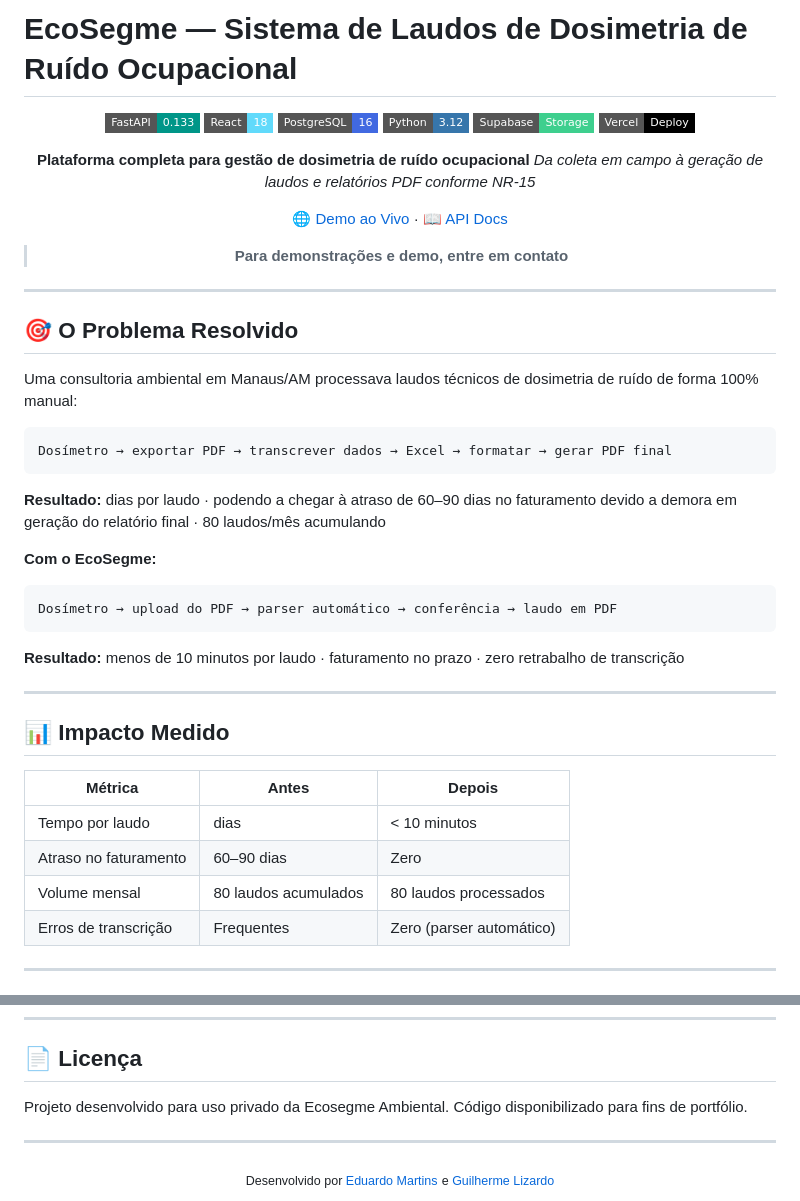
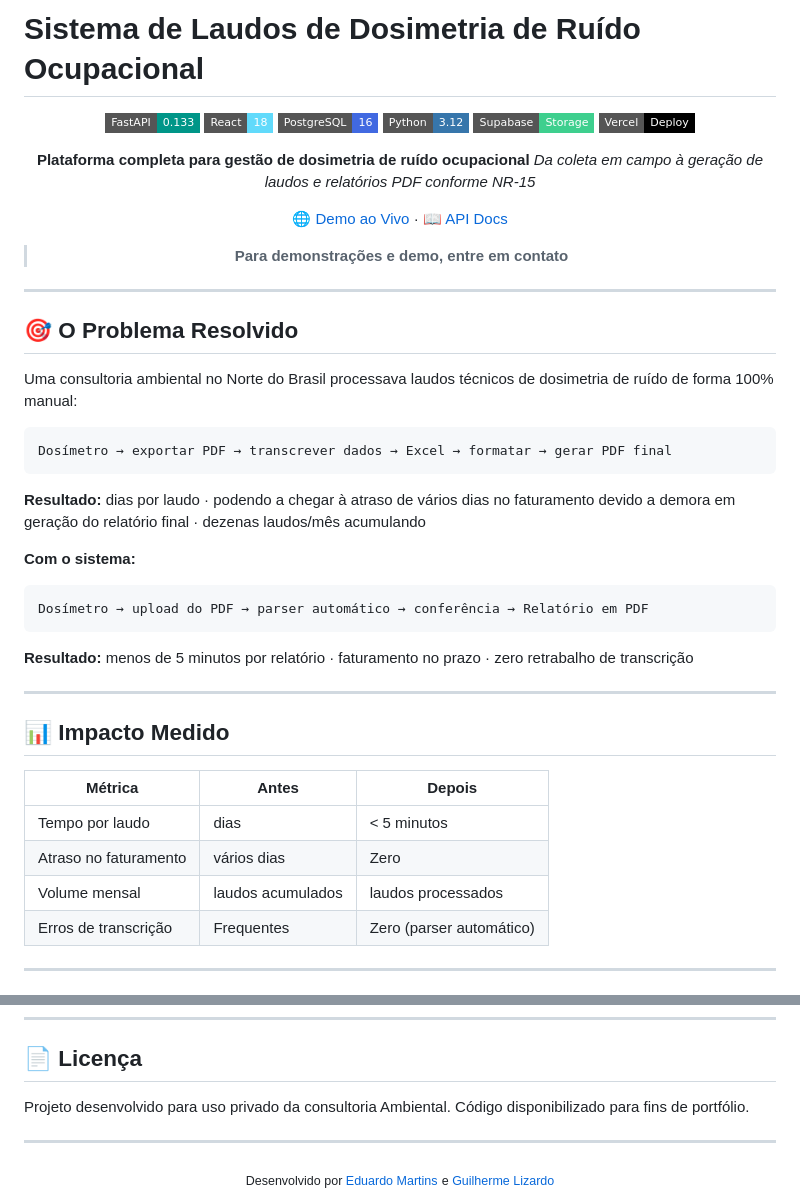
Before and after one commit to martinsticonsultoria-byte/ecosegme, a Markdown page: README.md, 2 parts joined by grey strips. Drawn GitHub-style; badges without logos.

````diff
--- a/README.md
+++ b/README.md
@@ -1,4 +1,4 @@
-# EcoSegme — Sistema de Laudos de Dosimetria de Ruído Ocupacional
+# Sistema de Laudos de Dosimetria de Ruído Ocupacional
 
 <div align="center">
 
@@ -22,20 +22,20 @@
 
 ## 🎯 O Problema Resolvido
 
-Uma consultoria ambiental em Manaus/AM processava laudos técnicos de dosimetria de ruído de forma 100% manual:
+Uma consultoria ambiental no Norte do Brasil processava laudos técnicos de dosimetria de ruído de forma 100% manual:
 
 ```
 Dosímetro → exportar PDF → transcrever dados → Excel → formatar → gerar PDF final
 ```
 
-**Resultado:** dias por laudo · podendo a chegar à atraso de 60–90 dias no faturamento devido a demora em geração do relatório final · 80 laudos/mês acumulando
+**Resultado:** dias por laudo · podendo a chegar à atraso de vários dias no faturamento devido a demora em geração do relatório final · dezenas laudos/mês acumulando
 
-**Com o EcoSegme:**
+**Com o sistema:**
 ```
-Dosímetro → upload do PDF → parser automático → conferência → laudo em PDF
+Dosímetro → upload do PDF → parser automático → conferência → Relatório em PDF
 ```
 
-**Resultado:** menos de 10 minutos por laudo · faturamento no prazo · zero retrabalho de transcrição
+**Resultado:** menos de 5 minutos por relatório · faturamento no prazo · zero retrabalho de transcrição
 
 ---
 
@@ -43,9 +43,9 @@ Dosímetro → upload do PDF → parser automático → conferência → laudo e
 
 | Métrica | Antes | Depois |
 |---|---|---|
-| Tempo por laudo | dias | < 10 minutos |
-| Atraso no faturamento | 60–90 dias | Zero |
-| Volume mensal | 80 laudos acumulados | 80 laudos processados |
+| Tempo por laudo | dias | < 5 minutos |
+| Atraso no faturamento | vários dias | Zero |
+| Volume mensal | laudos acumulados | laudos processados |
 | Erros de transcrição | Frequentes | Zero (parser automático) |
 
 ---
@@ -206,7 +206,7 @@ pytest tests/ -v
 
 ## 📄 Licença
 
-Projeto desenvolvido para uso privado da Ecosegme Ambiental.
+Projeto desenvolvido para uso privado da consultoria Ambiental.
 Código disponibilizado para fins de portfólio.
 
 ---
````
